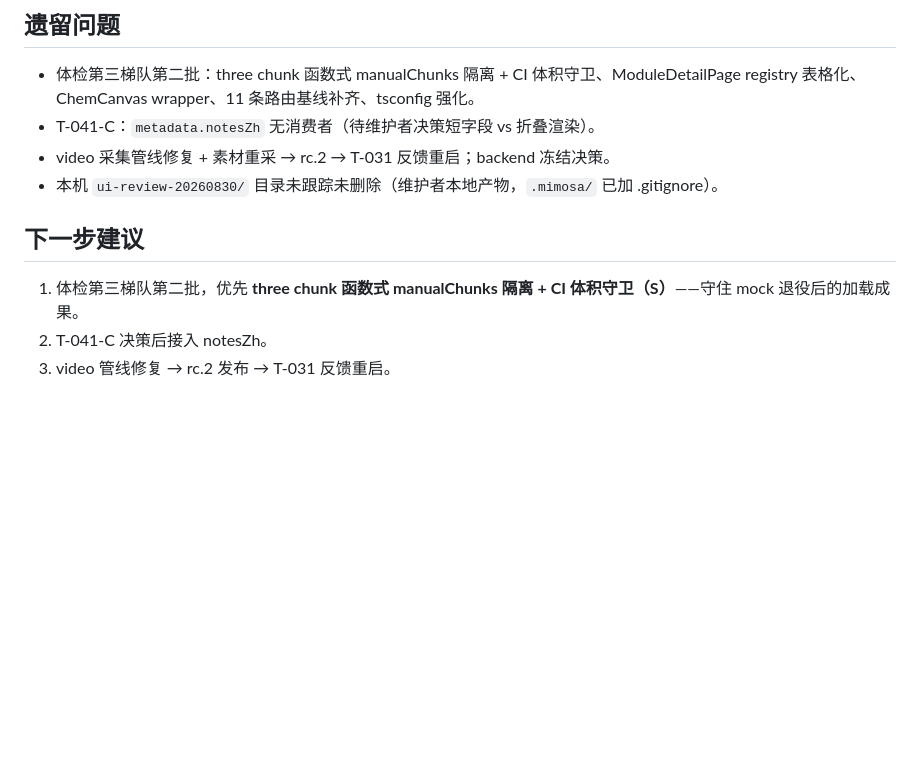
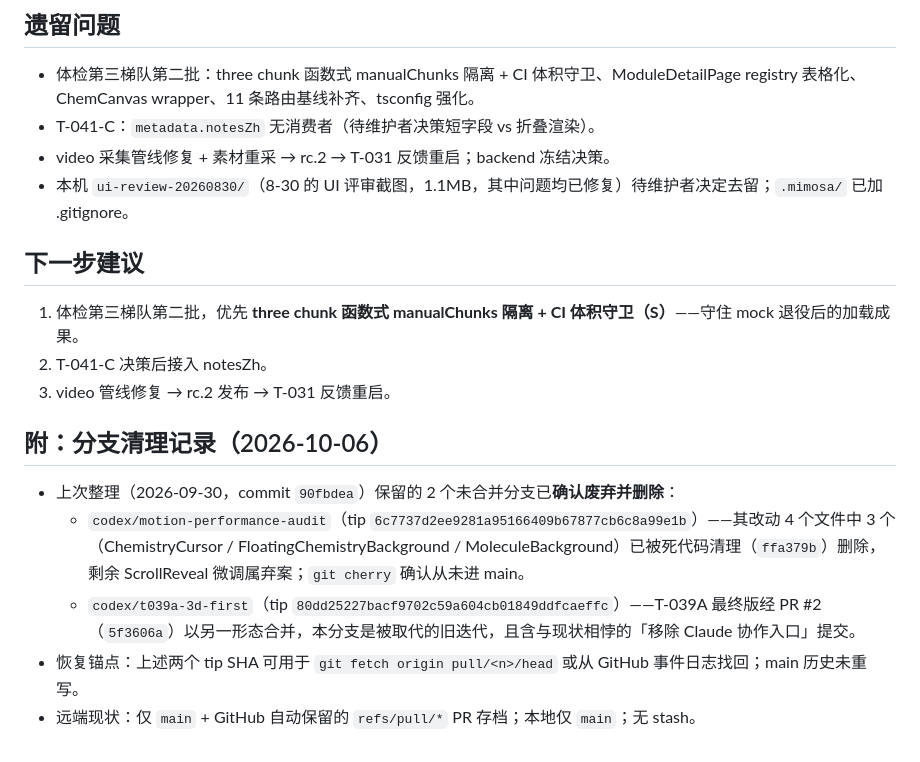
Before and after one commit to A7m0spHere/chem3D-learn, a Markdown page: docs/HANDOFF.md, the part around the change. Rendered like a GitHub page; blank space fills up the shorter version.

Commit message:
docs: 分支整理——删除 2 个确认废弃的未合并远端分支（SHA 恢复锚点入档）

```diff
--- a/docs/HANDOFF.md
+++ b/docs/HANDOFF.md
@@ -47,10 +47,18 @@
 - 体检第三梯队第二批：three chunk 函数式 manualChunks 隔离 + CI 体积守卫、ModuleDetailPage registry 表格化、ChemCanvas wrapper、11 条路由基线补齐、tsconfig 强化。
 - T-041-C：`metadata.notesZh` 无消费者（待维护者决策短字段 vs 折叠渲染）。
 - video 采集管线修复 + 素材重采 → rc.2 → T-031 反馈重启；backend 冻结决策。
-- 本机 `ui-review-20260830/` 目录未跟踪未删除（维护者本地产物，`.mimosa/` 已加 .gitignore）。
+- 本机 `ui-review-20260830/`（8-30 的 UI 评审截图，1.1MB，其中问题均已修复）待维护者决定去留；`.mimosa/` 已加 .gitignore。
 
 ## 下一步建议
 
 1. 体检第三梯队第二批，优先 **three chunk 函数式 manualChunks 隔离 + CI 体积守卫（S）**——守住 mock 退役后的加载成果。
 2. T-041-C 决策后接入 notesZh。
 3. video 管线修复 → rc.2 发布 → T-031 反馈重启。
+
+## 附：分支清理记录（2026-10-06）
+
+- 上次整理（2026-09-30，commit `90fbdea`）保留的 2 个未合并分支已**确认废弃并删除**：
+  - `codex/motion-performance-audit`（tip `6c7737d2ee9281a95166409b67877cb6c8a99e1b`）——其改动 4 个文件中 3 个（ChemistryCursor / FloatingChemistryBackground / MoleculeBackground）已被死代码清理（`ffa379b`）删除，剩余 ScrollReveal 微调属弃案；`git cherry` 确认从未进 main。
+  - `codex/t039a-3d-first`（tip `80dd25227bacf9702c59a604cb01849ddfcaeffc`）——T-039A 最终版经 PR #2（`5f3606a`）以另一形态合并，本分支是被取代的旧迭代，且含与现状相悖的「移除 Claude 协作入口」提交。
+- 恢复锚点：上述两个 tip SHA 可用于 `git fetch origin pull/<n>/head` 或从 GitHub 事件日志找回；main 历史未重写。
+- 远端现状：仅 `main` + GitHub 自动保留的 `refs/pull/*` PR 存档；本地仅 `main`；无 stash。
```
